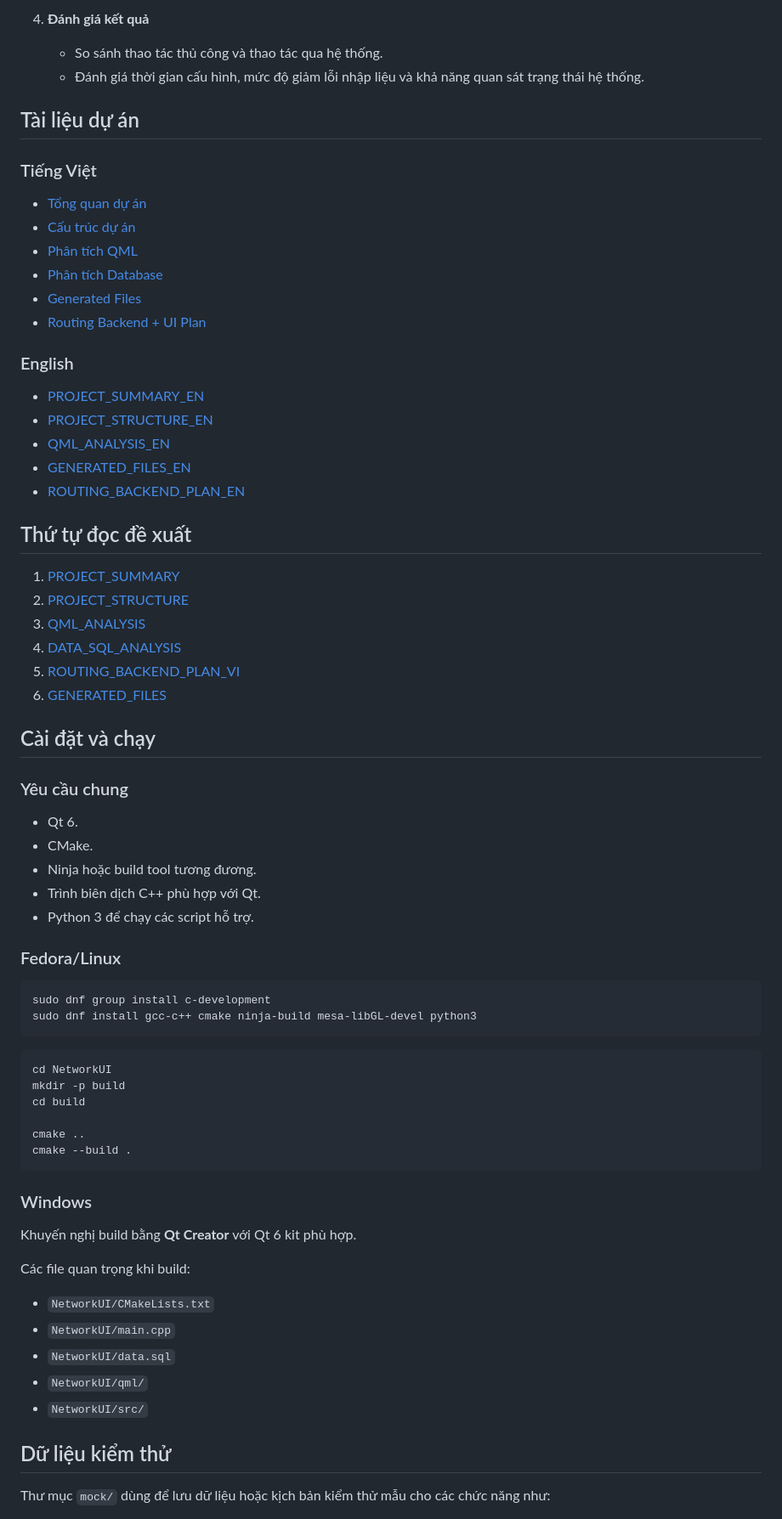
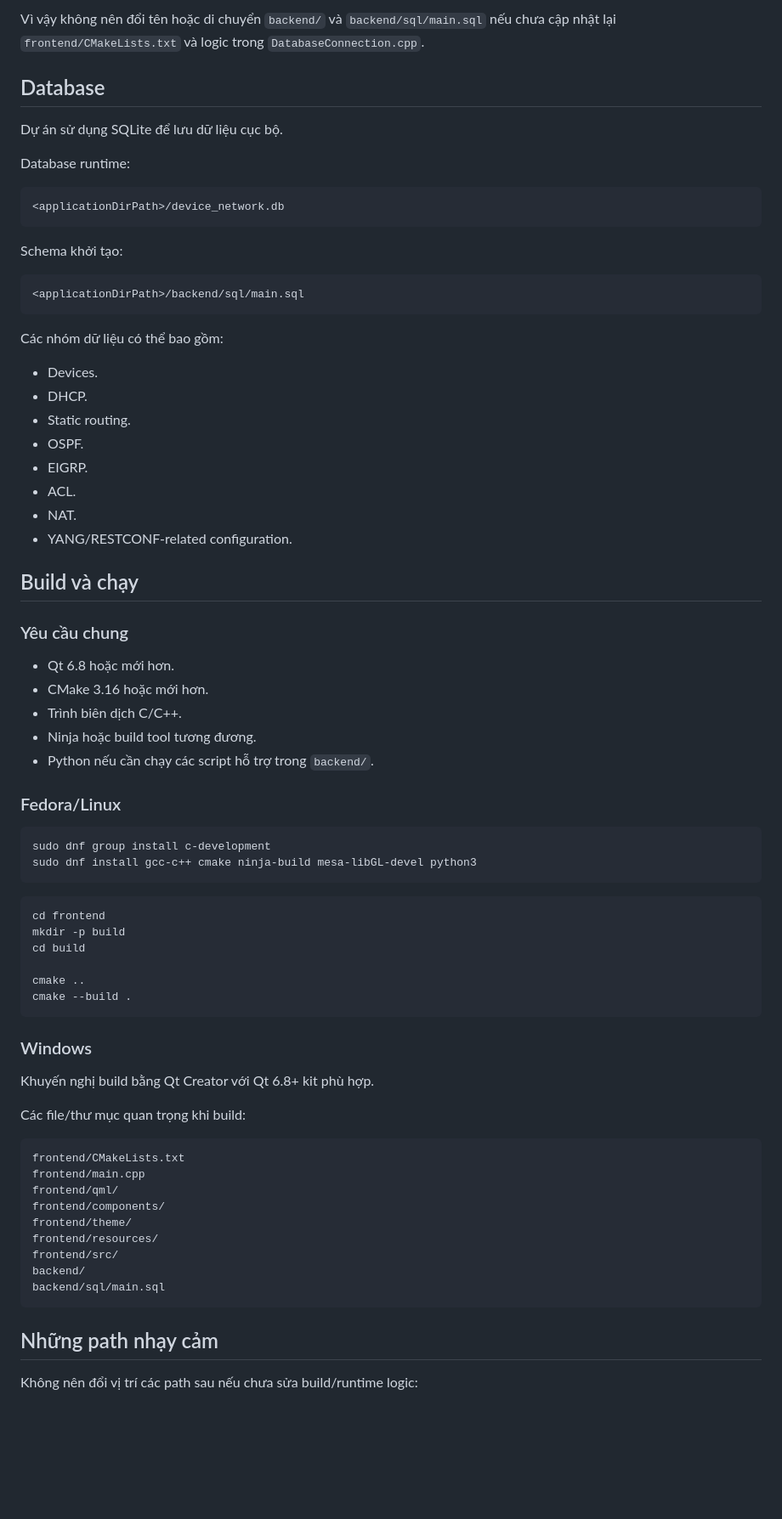
Before and after one commit to ntdatphu/NetworkTools, a Markdown page: README.md, the part around one of its changes. Shown at 85% size. Drawn GitHub-style; blank space fills up the shorter version.

````diff
--- a/README.md
+++ b/README.md
@@ -167,45 +167,42 @@ Trong phạm vi đề tài nghiên cứu khoa học, dự án có thể được
 
-4. **Đánh giá kết quả**
-   - So sánh thao tác thủ công và thao tác qua hệ thống.
-   - Đánh giá thời gian cấu hình, mức độ giảm lỗi nhập liệu và khả năng quan sát trạng thái hệ thống.
+Vì vậy không nên đổi tên hoặc di chuyển `backend/` và `backend/sql/main.sql` nếu chưa cập nhật lại `frontend/CMakeLists.txt` và logic trong `DatabaseConnection.cpp`.
 
-## Tài liệu dự án
+## Database
 
-### Tiếng Việt
+Dự án sử dụng SQLite để lưu dữ liệu cục bộ.
 
-- [Tổng quan dự án](docs/PROJECT_SUMMARY.md)
-- [Cấu trúc dự án](docs/PROJECT_STRUCTURE.md)
-- [Phân tích QML](docs/analysis/QML_ANALYSIS.md)
-- [Phân tích Database](docs/analysis/DATA_SQL_ANALYSIS.md)
-- [Generated Files](docs/GENERATED_FILES.md)
-- [Routing Backend + UI Plan](docs/ROUTING_BACKEND_PLAN_VI.md)
+Database runtime:
 
-### English
+```text
+<applicationDirPath>/device_network.db
+```
 
-- [PROJECT_SUMMARY_EN](docs/PROJECT_SUMMARY_EN.md)
-- [PROJECT_STRUCTURE_EN](docs/PROJECT_STRUCTURE_EN.md)
-- [QML_ANALYSIS_EN](docs/analysis/QML_ANALYSIS_EN.md)
-- [GENERATED_FILES_EN](docs/GENERATED_FILES_EN.md)
-- [ROUTING_BACKEND_PLAN_EN](docs/ROUTING_BACKEND_PLAN_EN.md)
+Schema khởi tạo:
 
-## Thứ tự đọc đề xuất
+```text
+<applicationDirPath>/backend/sql/main.sql
+```
 
-1. [PROJECT_SUMMARY](docs/PROJECT_SUMMARY.md)
-2. [PROJECT_STRUCTURE](docs/PROJECT_STRUCTURE.md)
-3. [QML_ANALYSIS](docs/analysis/QML_ANALYSIS.md)
-4. [DATA_SQL_ANALYSIS](docs/analysis/DATA_SQL_ANALYSIS.md)
-5. [ROUTING_BACKEND_PLAN_VI](docs/ROUTING_BACKEND_PLAN_VI.md)
-6. [GENERATED_FILES](docs/GENERATED_FILES.md)
+Các nhóm dữ liệu có thể bao gồm:
 
-## Cài đặt và chạy
+- Devices.
+- DHCP.
+- Static routing.
+- OSPF.
+- EIGRP.
+- ACL.
+- NAT.
+- YANG/RESTCONF-related configuration.
+
+## Build và chạy
 
 ### Yêu cầu chung
 
-- Qt 6.
-- CMake.
+- Qt 6.8 hoặc mới hơn.
+- CMake 3.16 hoặc mới hơn.
+- Trình biên dịch C/C++.
 - Ninja hoặc build tool tương đương.
-- Trình biên dịch C++ phù hợp với Qt.
-- Python 3 để chạy các script hỗ trợ.
+- Python nếu cần chạy các script hỗ trợ trong `backend/`.
 
 ### Fedora/Linux
 
@@ -215,7 +212,7 @@ sudo dnf install gcc-c++ cmake ninja-build mesa-libGL-devel python3
 ```
 
 ```bash
-cd NetworkUI
+cd frontend
 mkdir -p build
 cd build
 
@@ -225,17 +222,23 @@ cmake --build .
 
 ### Windows
 
-Khuyến nghị build bằng **Qt Creator** với Qt 6 kit phù hợp.
+Khuyến nghị build bằng Qt Creator với Qt 6.8+ kit phù hợp.
 
-Các file quan trọng khi build:
+Các file/thư mục quan trọng khi build:
 
-- `NetworkUI/CMakeLists.txt`
-- `NetworkUI/main.cpp`
-- `NetworkUI/data.sql`
-- `NetworkUI/qml/`
-- `NetworkUI/src/`
+```text
+frontend/CMakeLists.txt
+frontend/main.cpp
+frontend/qml/
+frontend/components/
+frontend/theme/
+frontend/resources/
+frontend/src/
+backend/
+backend/sql/main.sql
+```
 
-## Dữ liệu kiểm thử
+## Những path nhạy cảm
 
-Thư mục `mock/` dùng để lưu dữ liệu hoặc kịch bản kiểm thử mẫu cho các chức năng như:
+Không nên đổi vị trí các path sau nếu chưa sửa build/runtime logic:
 
````
Also changed, not shown: other parts of README.md (+149 -125 lines).
